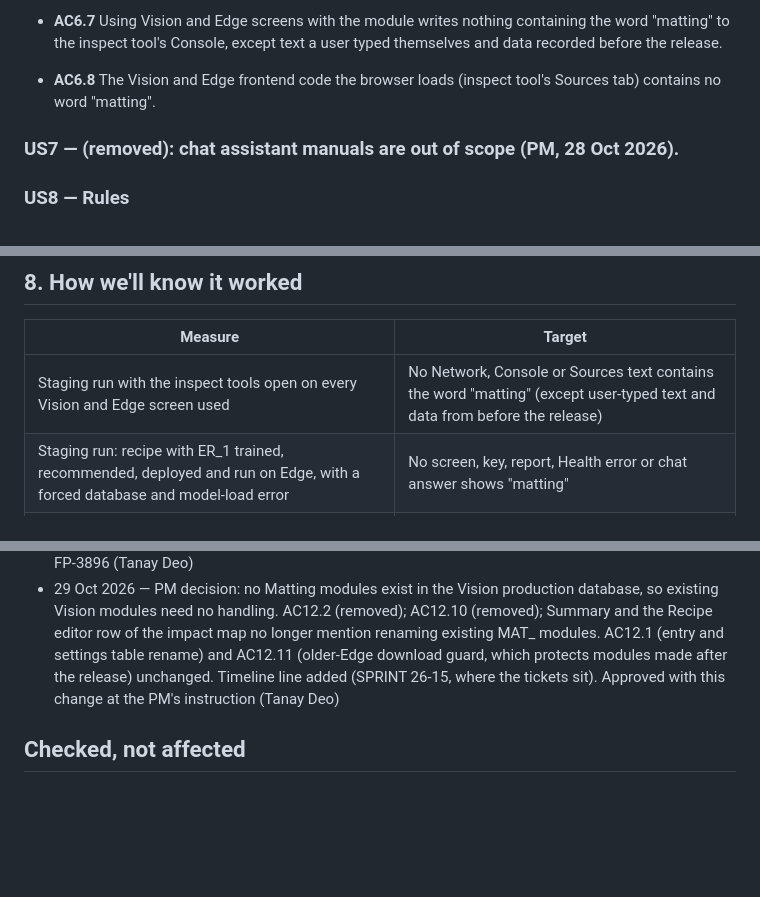
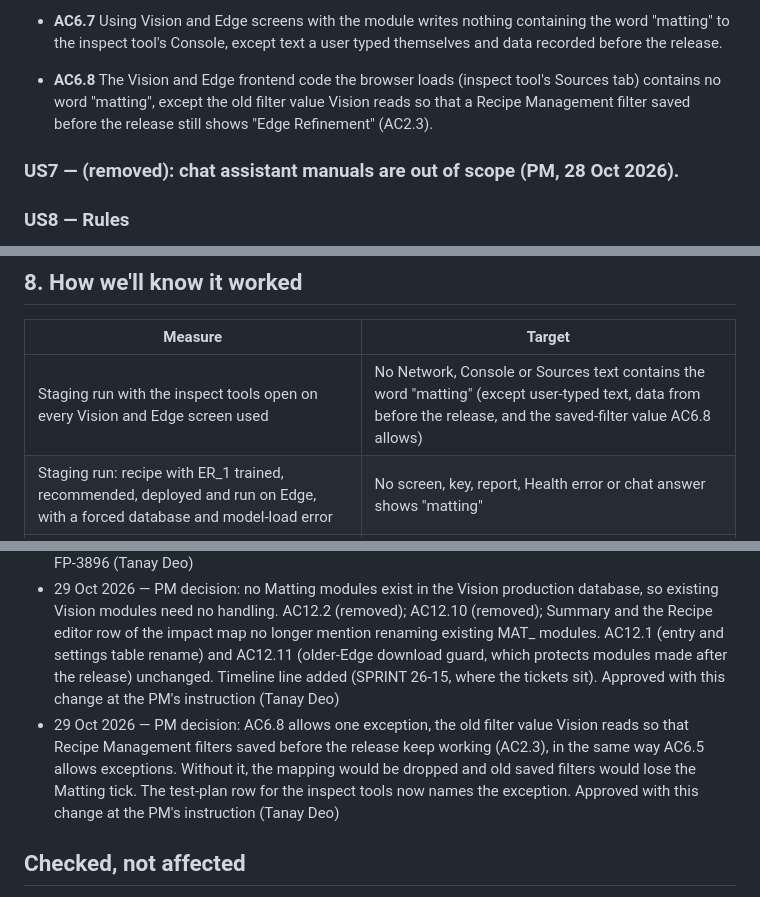
Before and after one commit to Frinks-ai/frinks-PRDs, a Markdown page: 2026-10-27-edge-refinement-rename/PRD-edge-refinement-rename.md, 3 parts joined by grey strips. Rendered like a GitHub page; blank space fills up the shorter version.

Commit message:
PRD: Edge Refinement rename - AC6.8 allows the saved-filter value (AC2.3)
Co-Authored-By: Claude Opus 5.5 <noreply@anthropic.com>

```diff
--- a/2026-10-27-edge-refinement-rename/PRD-edge-refinement-rename.md
+++ b/2026-10-27-edge-refinement-rename/PRD-edge-refinement-rename.md
@@ -161,7 +161,7 @@ The parts this changes. Parts checked and not affected are listed at the very en
 - **AC6.5** On every Vision screen, no data request or response in the browser inspect tool's Network tab (the Fetch/XHR and WebSocket entries) contains the word "matting", including job messages and chat answers, except text a user typed themselves (for example a module they named "Matting") and chat answers given before the release.
 - **AC6.6** On every Edge screen (Deployments, Instance Details, Integrations, Analysed Image Configurations, Dashboard Builder, Reports & Analytics, Health), no data request or response in the Network tab (the Fetch/XHR and WebSocket entries) contains the word "matting", except text a user typed themselves and cycle results or Health errors recorded before the release.
 - **AC6.7** Using Vision and Edge screens with the module writes nothing containing the word "matting" to the inspect tool's Console, except text a user typed themselves and data recorded before the release.
-- **AC6.8** The Vision and Edge frontend code the browser loads (inspect tool's Sources tab) contains no word "matting".
+- **AC6.8** The Vision and Edge frontend code the browser loads (inspect tool's Sources tab) contains no word "matting", except the old filter value Vision reads so that a Recipe Management filter saved before the release still shows "Edge Refinement" (AC2.3).
 
 ### US7 — (removed): chat assistant manuals are out of scope (PM, 28 Oct 2026).
 
@@ -257,7 +257,7 @@ The parts this changes. Parts checked and not affected are listed at the very en
 ## 8. How we'll know it worked
 | Measure | Target |
 |---|---|
-| Staging run with the inspect tools open on every Vision and Edge screen used | No Network, Console or Sources text contains the word "matting" (except user-typed text and data from before the release) |
+| Staging run with the inspect tools open on every Vision and Edge screen used | No Network, Console or Sources text contains the word "matting" (except user-typed text, data from before the release, and the saved-filter value AC6.8 allows) |
 | Staging run: recipe with ER_1 trained, recommended, deployed and run on Edge, with a forced database and model-load error | No screen, key, report, Health error or chat answer shows "matting" |
 | Same staging image before and after the release | Same refined masks and the same OK/NG |
 
@@ -302,6 +302,7 @@ Every line names the US / AC ids it touched.
 - 28 Oct 2026 — Duplicate pass on the review round: AC5.3 (removed): covered by AC6.5, which now names job messages and chat answers; AC6.5, AC6.6 narrowed to data requests (Fetch/XHR, WebSocket) so AC6.8 alone checks the loaded code; AC13.1 trimmed (the 'never Matting' clause is AC6.5); AC4.1 trimmed to the ER test (the no-MATTING clause is AC6.6). Contradictions fixed: AC6.1, AC6.2 limited so the AI engine keeps its internal name; AC6.7 gets the AC6.5 exceptions; AC12.7 now points existing modules at the new entry; AC12.10 is Vision-only; Out of scope no longer says variables keep the old name (Tanay Deo)
 - 28 Oct 2026 — Approved (review-round version); no AC changes. Tickets synced: Epic FP-3895, Story FP-3896 (Tanay Deo)
 - 29 Oct 2026 — PM decision: no Matting modules exist in the Vision production database, so existing Vision modules need no handling. AC12.2 (removed); AC12.10 (removed); Summary and the Recipe editor row of the impact map no longer mention renaming existing MAT_ modules. AC12.1 (entry and settings table rename) and AC12.11 (older-Edge download guard, which protects modules made after the release) unchanged. Timeline line added (SPRINT 26-15, where the tickets sit). Approved with this change at the PM's instruction (Tanay Deo)
+- 29 Oct 2026 — PM decision: AC6.8 allows one exception, the old filter value Vision reads so that Recipe Management filters saved before the release keep working (AC2.3), in the same way AC6.5 allows exceptions. Without it, the mapping would be dropped and old saved filters would lose the Matting tick. The test-plan row for the inspect tools now names the exception. Approved with this change at the PM's instruction (Tanay Deo)
 
 ## Checked, not affected
 - vision-projects, vision-variants: the module has no project or variant setting.
```
